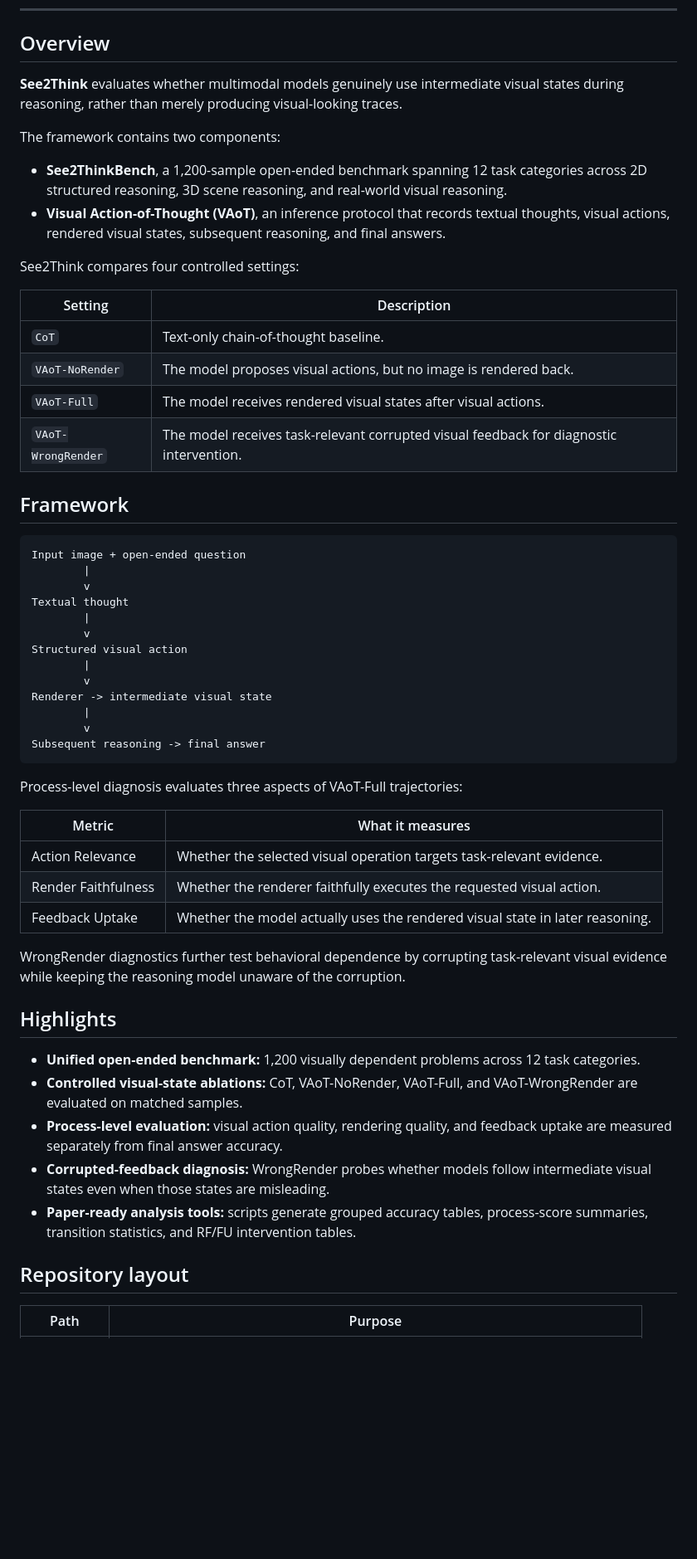
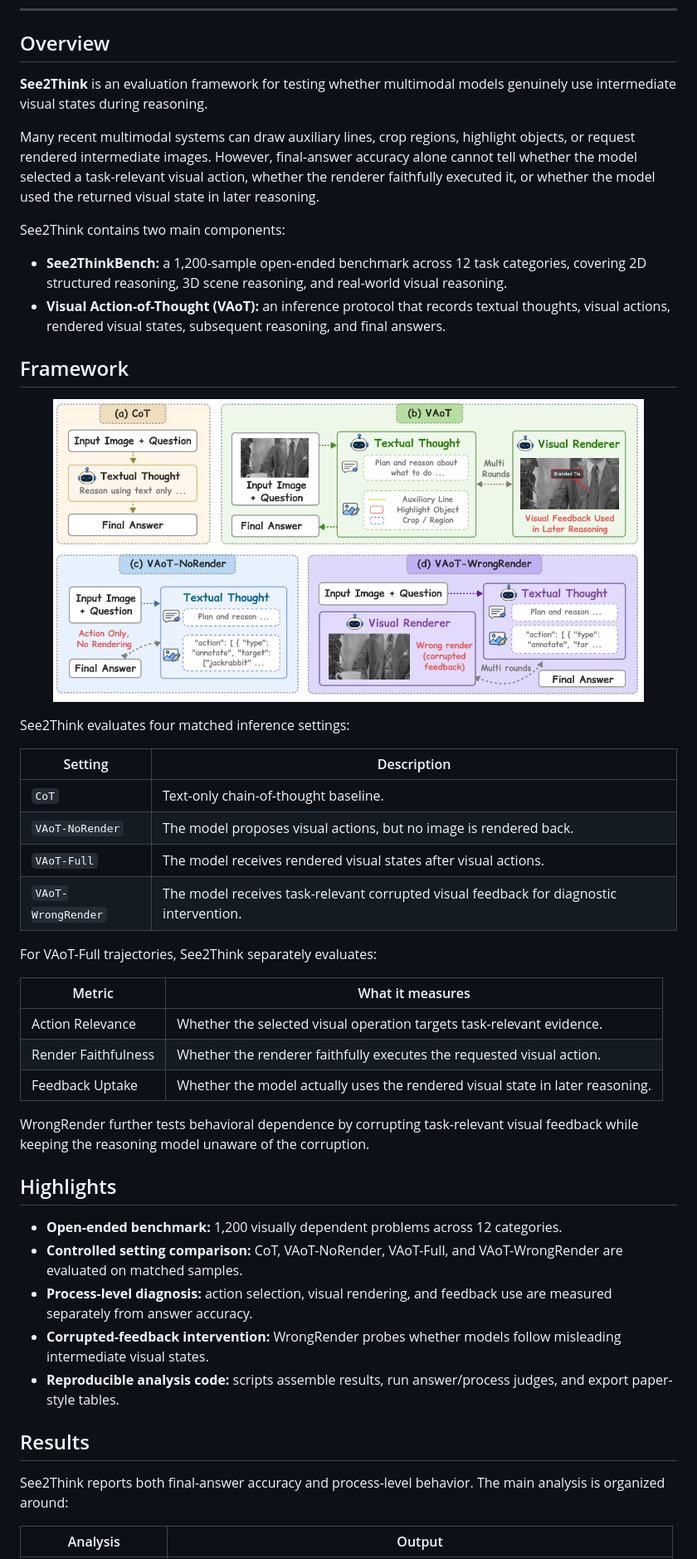
Before and after one commit to CSU-JPG/See2Think, a Markdown page: README.md, the part around the change printed below. Shown: that part at 83% size. GitHub-like rendering; pictures changed too: assets/readme/vaot_protocol.png (added); blank space fills up the shorter version.

Commit message:
Refresh public README

````diff
--- a/README.md
+++ b/README.md
@@ -43,14 +47,22 @@
 
 ## Overview
 
-**See2Think** evaluates whether multimodal models genuinely use intermediate visual states during reasoning, rather than merely producing visual-looking traces.
+**See2Think** is an evaluation framework for testing whether multimodal models genuinely use intermediate visual states during reasoning.
 
-The framework contains two components:
+Many recent multimodal systems can draw auxiliary lines, crop regions, highlight objects, or request rendered intermediate images. However, final-answer accuracy alone cannot tell whether the model selected a task-relevant visual action, whether the renderer faithfully executed it, or whether the model used the returned visual state in later reasoning.
 
-- **See2ThinkBench**, a 1,200-sample open-ended benchmark spanning 12 task categories across 2D structured reasoning, 3D scene reasoning, and real-world visual reasoning.
-- **Visual Action-of-Thought (VAoT)**, an inference protocol that records textual thoughts, visual actions, rendered visual states, subsequent reasoning, and final answers.
+See2Think contains two main components:
 
-See2Think compares four controlled settings:
+- **See2ThinkBench:** a 1,200-sample open-ended benchmark across 12 task categories, covering 2D structured reasoning, 3D scene reasoning, and real-world visual reasoning.
+- **Visual Action-of-Thought (VAoT):** an inference protocol that records textual thoughts, visual actions, rendered visual states, subsequent reasoning, and final answers.
+
+## Framework
+
+<p align="center">
+  <img src="assets/readme/vaot_protocol.png" width="90%" alt="Visual Action-of-Thought protocol">
+</p>
+
+See2Think evaluates four matched inference settings:
 
 | Setting | Description |
 | --- | --- |
@@ -59,25 +71,7 @@ See2Think compares four controlled settings:
 | `VAoT-Full` | The model receives rendered visual states after visual actions. |
 | `VAoT-WrongRender` | The model receives task-relevant corrupted visual feedback for diagnostic intervention. |
 
-## Framework
-
-```text
-Input image + open-ended question
-        |
-        v
-Textual thought
-        |
-        v
-Structured visual action
-        |
-        v
-Renderer -> intermediate visual state
-        |
-        v
-Subsequent reasoning -> final answer
-```
-
-Process-level diagnosis evaluates three aspects of VAoT-Full trajectories:
+For VAoT-Full trajectories, See2Think separately evaluates:
 
 | Metric | What it measures |
 | --- | --- |
@@ -85,17 +79,19 @@ Process-level diagnosis evaluates three aspects of VAoT-Full trajectories:
 | Render Faithfulness | Whether the renderer faithfully executes the requested visual action. |
 | Feedback Uptake | Whether the model actually uses the rendered visual state in later reasoning. |
 
-WrongRender diagnostics further test behavioral dependence by corrupting task-relevant visual evidence while keeping the reasoning model unaware of the corruption.
+WrongRender further tests behavioral dependence by corrupting task-relevant visual feedback while keeping the reasoning model unaware of the corruption.
 
 ## Highlights
 
-- **Unified open-ended benchmark:** 1,200 visually dependent problems across 12 task categories.
-- **Controlled visual-state ablations:** CoT, VAoT-NoRender, VAoT-Full, and VAoT-WrongRender are evaluated on matched samples.
-- **Process-level evaluation:** visual action quality, rendering quality, and feedback uptake are measured separately from final answer accuracy.
-- **Corrupted-feedback diagnosis:** WrongRender probes whether models follow intermediate visual states even when those states are misleading.
-- **Paper-ready analysis tools:** scripts generate grouped accuracy tables, process-score summaries, transition statistics, and RF/FU intervention tables.
+- **Open-ended benchmark:** 1,200 visually dependent problems across 12 categories.
+- **Controlled setting comparison:** CoT, VAoT-NoRender, VAoT-Full, and VAoT-WrongRender are evaluated on matched samples.
+- **Process-level diagnosis:** action selection, visual rendering, and feedback use are measured separately from answer accuracy.
+- **Corrupted-feedback intervention:** WrongRender probes whether models follow misleading intermediate visual states.
+- **Reproducible analysis code:** scripts assemble results, run answer/process judges, and export paper-style tables.
 
-## Repository layout
+## Results
 
-| Path | Purpose |
+See2Think reports both final-answer accuracy and process-level behavior. The main analysis is organized around:
+
+| Analysis | Output |
 | --- | --- |
````
Also changed, not shown: other parts of README.md (+71 -90 lines), assets/readme/overview.png (added), 1 other file.
